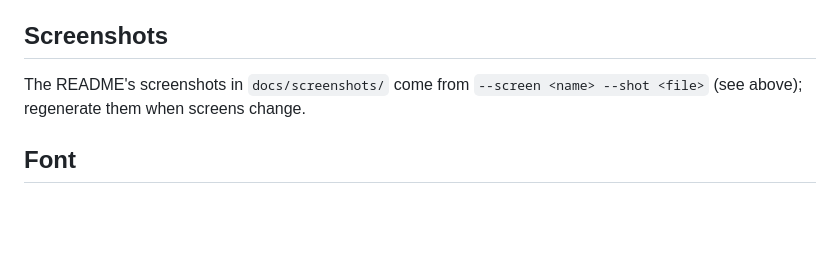
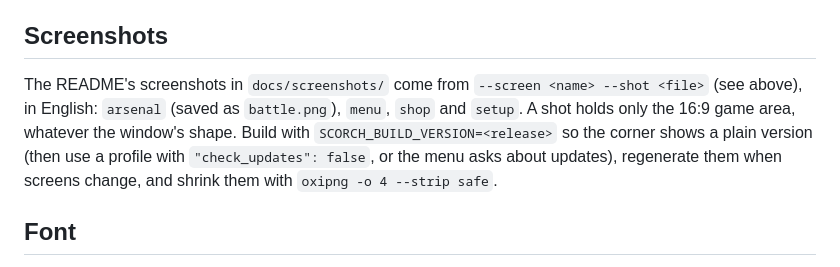
Before and after one commit to vovinacci/scorch-game, a Markdown page: docs/DEVELOPMENT.md, the part around the change. GitHub-like rendering; blank space fills up the shorter version.

```diff
--- a/docs/DEVELOPMENT.md
+++ b/docs/DEVELOPMENT.md
@@ -178,8 +178,11 @@ The feed keeps the last 6 events for 8 seconds; the full log shows the last 18 l
 
 ## Screenshots
 
-The README's screenshots in `docs/screenshots/` come from `--screen <name> --shot <file>` (see above); regenerate them
-when screens change.
+The README's screenshots in `docs/screenshots/` come from `--screen <name> --shot <file>` (see above), in English:
+`arsenal` (saved as `battle.png`), `menu`, `shop` and `setup`. A shot holds only the 16:9 game area, whatever the
+window's shape. Build with `SCORCH_BUILD_VERSION=<release>` so the corner shows a plain version (then use a profile with
+`"check_updates": false`, or the menu asks about updates), regenerate them when screens change, and shrink them with
+`oxipng -o 4 --strip safe`.
 
 ## Font
 
```
Also changed, not shown: README.md (+8 -4 lines), docs/screenshots/battle.png, docs/screenshots/menu.png, docs/screenshots/setup-uk.png (deleted), docs/screenshots/setup.png (added), docs/screenshots/shop.png, 1 other file.
